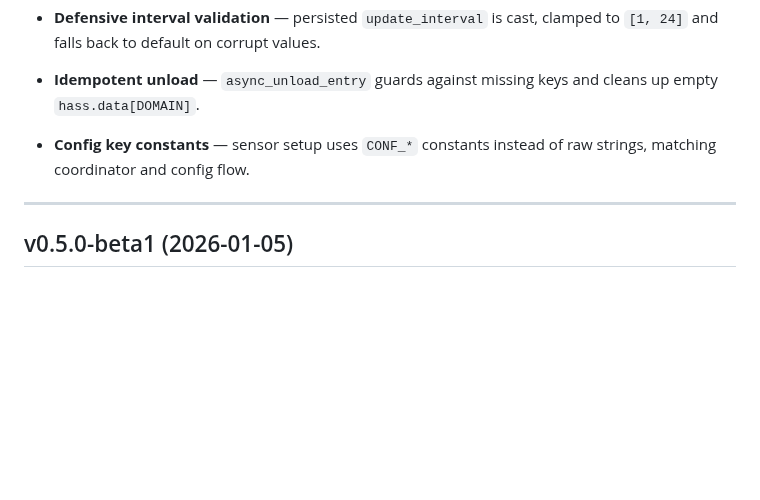
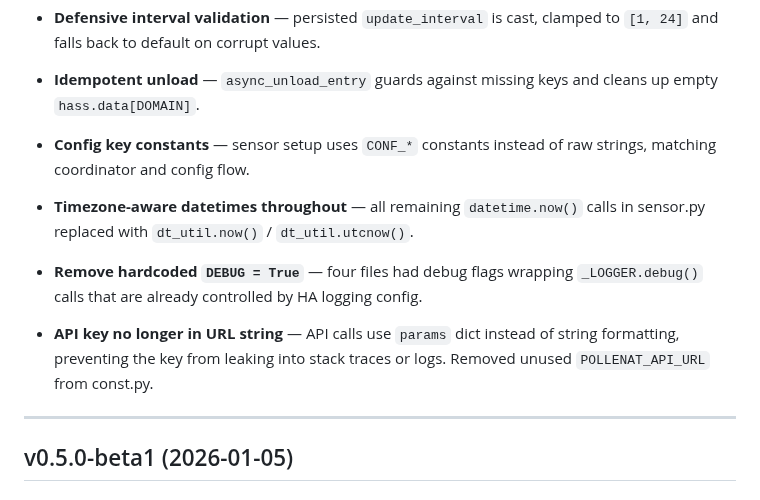
Before and after one commit to krissen/polleninformation, a Markdown page: CHANGELOG.md, the part around the change. Drawn GitHub-style; blank space fills up the shorter version.

Commit message:
(docs) Update CHANGELOG with robustness fixes

```diff
--- a/CHANGELOG.md
+++ b/CHANGELOG.md
@@ -71,6 +71,16 @@
 
 - **Config key constants** — sensor setup uses `CONF_*` constants instead of
   raw strings, matching coordinator and config flow.
+
+- **Timezone-aware datetimes throughout** — all remaining `datetime.now()`
+  calls in sensor.py replaced with `dt_util.now()` / `dt_util.utcnow()`.
+
+- **Remove hardcoded `DEBUG = True`** — four files had debug flags wrapping
+  `_LOGGER.debug()` calls that are already controlled by HA logging config.
+
+- **API key no longer in URL string** — API calls use `params` dict instead
+  of string formatting, preventing the key from leaking into stack traces
+  or logs. Removed unused `POLLENAT_API_URL` from const.py.
 
 ---
 
```
